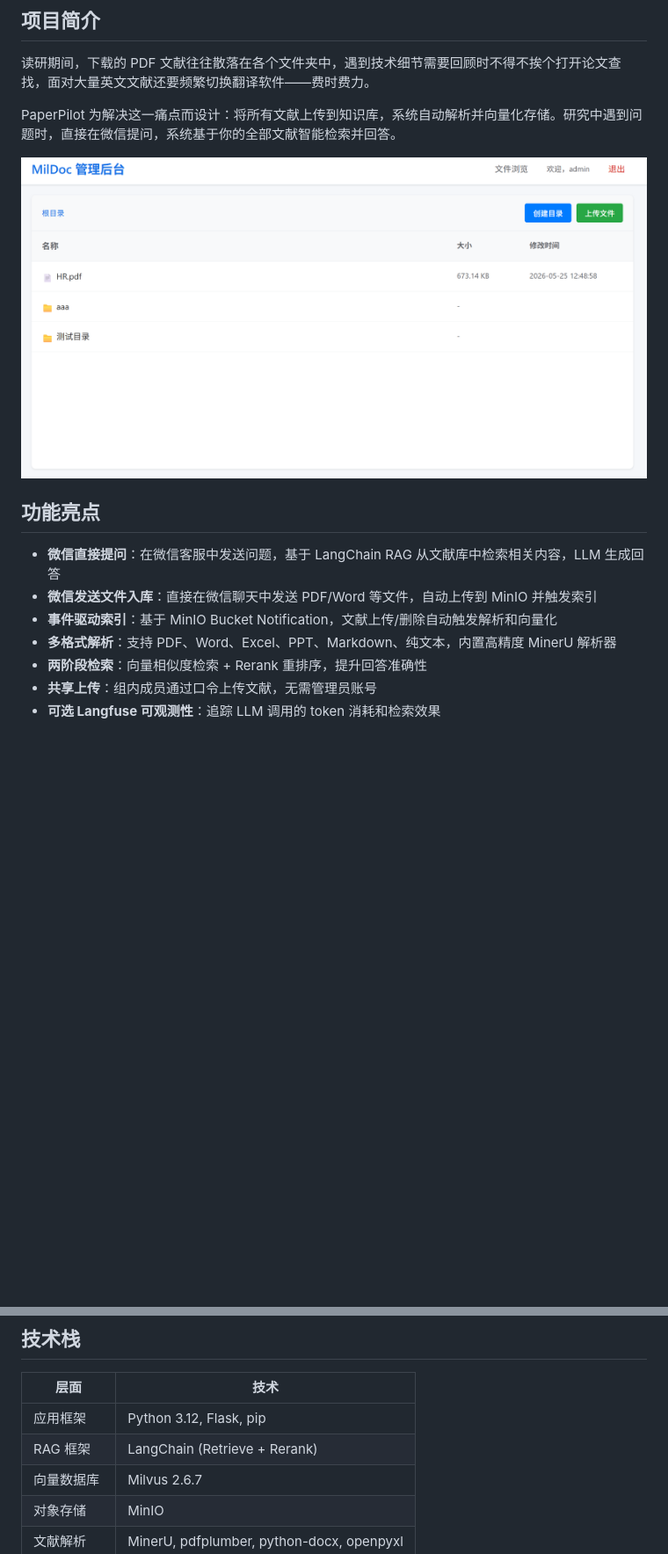
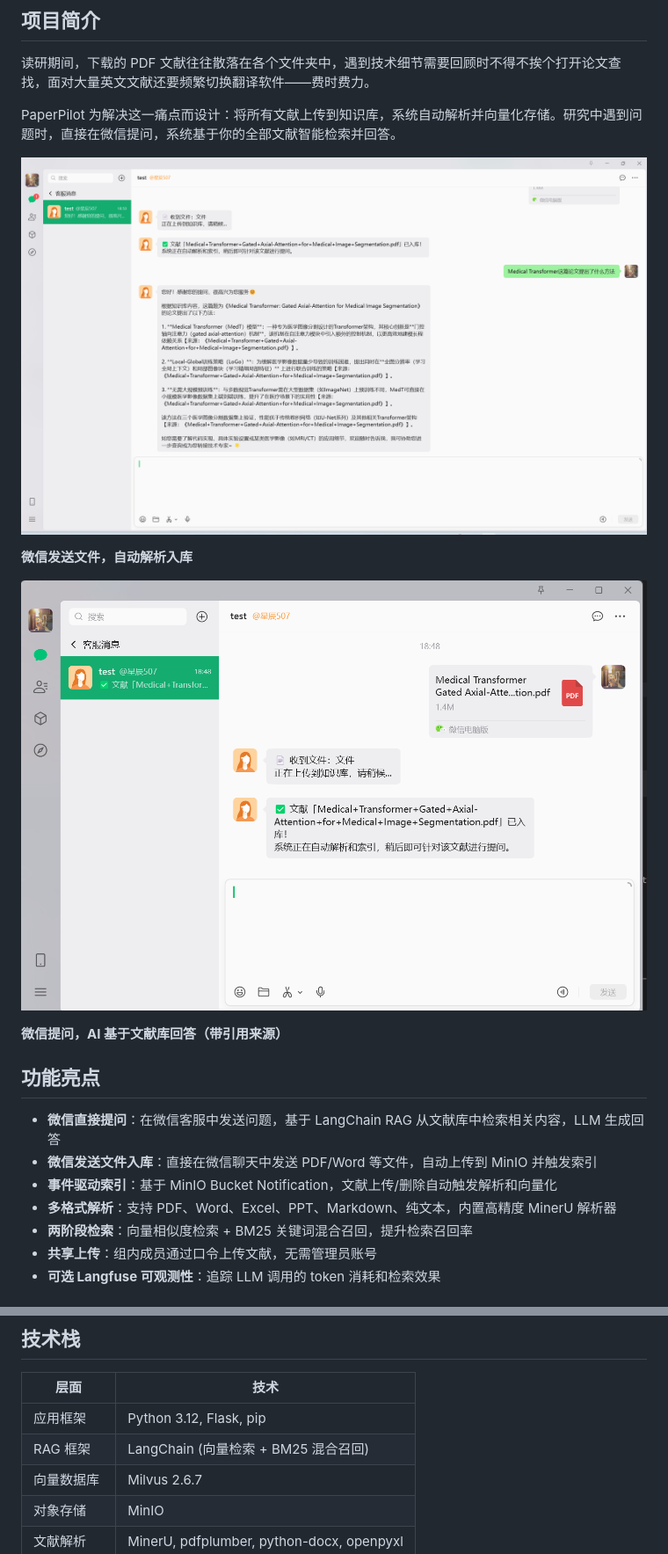
Before and after one commit to FSSLI/PaperPilot, a Markdown page: README.md, 2 parts joined by grey strips. Shown at 88% size. Drawn GitHub-style; pictures changed too: images/screenshot_30.png (added), images/screenshot_31.png (added); blank space fills up the shorter version.

```diff
--- a/README.md
+++ b/README.md
@@ -8,7 +8,13 @@
 
 PaperPilot 为解决这一痛点而设计：将所有文献上传到知识库，系统自动解析并向量化存储。研究中遇到问题时，直接在微信提问，系统基于你的全部文献智能检索并回答。
 
-![screenshot](images/screenshot_00.png)
+![screenshot](images/screenshot_30.png)
+
+**微信发送文件，自动解析入库**
+
+![screenshot](images/screenshot_31.png)
+
+**微信提问，AI 基于文献库回答（带引用来源）**
 
 ## 功能亮点
 
@@ -16,7 +22,7 @@ PaperPilot 为解决这一痛点而设计：将所有文献上传到知识库，
 - **微信发送文件入库**：直接在微信聊天中发送 PDF/Word 等文件，自动上传到 MinIO 并触发索引
 - **事件驱动索引**：基于 MinIO Bucket Notification，文献上传/删除自动触发解析和向量化
 - **多格式解析**：支持 PDF、Word、Excel、PPT、Markdown、纯文本，内置高精度 MinerU 解析器
-- **两阶段检索**：向量相似度检索 + Rerank 重排序，提升回答准确性
+- **两阶段检索**：向量相似度检索 + BM25 关键词混合召回，提升检索召回率
 - **共享上传**：组内成员通过口令上传文献，无需管理员账号
 - **可选 Langfuse 可观测性**：追踪 LLM 调用的 token 消耗和检索效果
 
@@ -65,7 +71,7 @@ graph LR
 | 层面 | 技术 |
 |------|------|
 | 应用框架 | Python 3.12, Flask, pip |
-| RAG 框架 | LangChain (Retrieve + Rerank) |
+| RAG 框架 | LangChain (向量检索 + BM25 混合召回) |
 | 向量数据库 | Milvus 2.6.7 |
 | 对象存储 | MinIO |
 | 文献解析 | MinerU, pdfplumber, python-docx, openpyxl |
```
Also changed, not shown: other parts of README.md (+1 -1 lines), ROADMAP.md (+1 -1 lines), eval/评测指标记录.md (added, +77 -0 lines), 7 other files.
